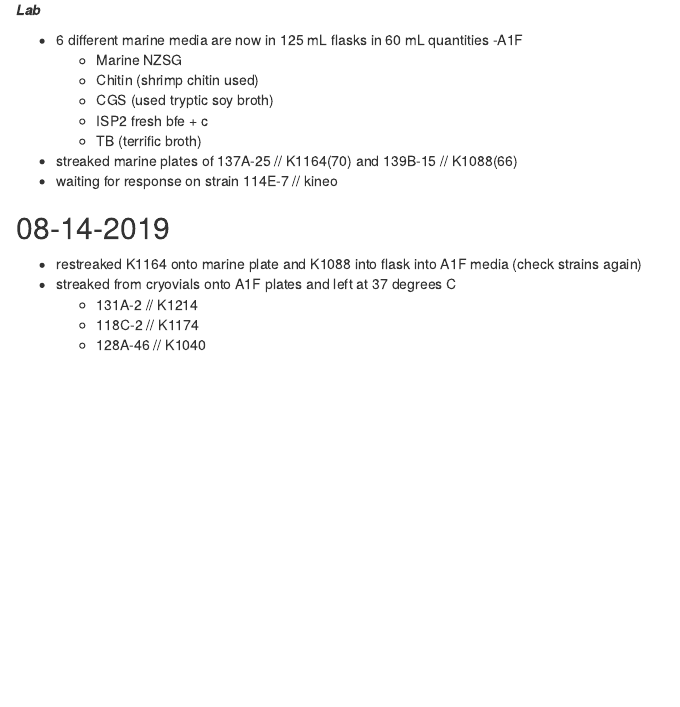
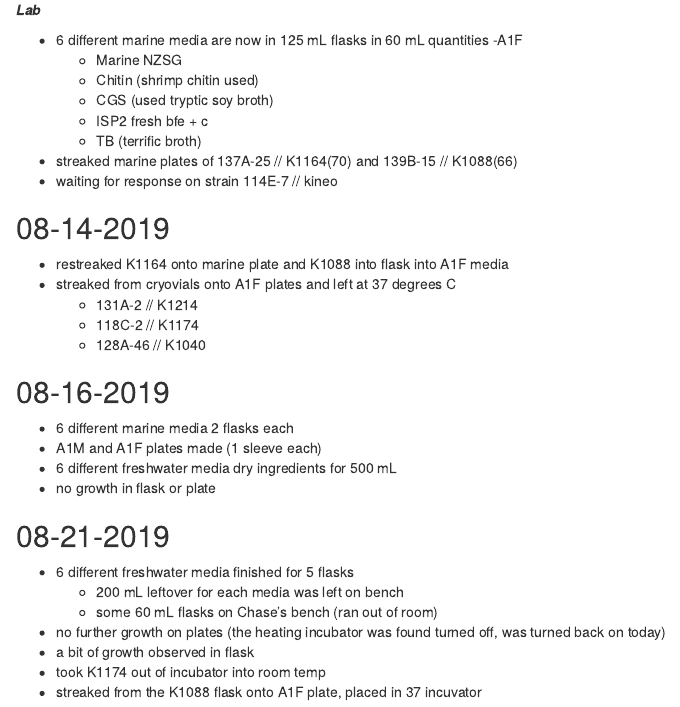
Before and after one commit to ckang30/LabNotebook, an R Markdown document (book/2019_08.Rmd): the page in a window 1100 px wide, from 290 px down. The pictures show the output file book/2019_08.html that the author committed with the source, opened offline.

Commit message:
updated lab notes for today

```diff
--- a/book/2019_08.Rmd
+++ b/book/2019_08.Rmd
@@ -28,8 +28,23 @@ __*Lab*__
 
 ## 08-14-2019
 
-  - restreaked K1164 onto marine plate and K1088 into flask into A1F media (check strains again)
+  - restreaked K1164 onto marine plate and K1088 into flask into A1F media
   - streaked from cryovials onto A1F plates and left at 37 degrees C
     - 131A-2 // K1214
     - 118C-2 // K1174
     - 128A-46 // K1040
+
+## 08-16-2019
+  - 6 different marine media 2 flasks each
+  - A1M and A1F plates made (1 sleeve each)
+  - 6 different freshwater media dry ingredients for 500 mL
+  - no growth in flask or plate
+
+## 08-21-2019
+  - 6 different freshwater media finished for 5 flasks
+    - 200 mL leftover for each media was left on bench
+    - some 60 mL flasks on Chase's bench (ran out of room)
+  - no further growth on plates (the heating incubator was found turned off, was turned back on today)
+  - a bit of growth observed in flask
+  - took K1174 out of incubator into room temp
+  - streaked from the K1088 flask onto A1F plate, placed in 37 incuvator
```
Also changed, not shown: book/2019_08.html.
